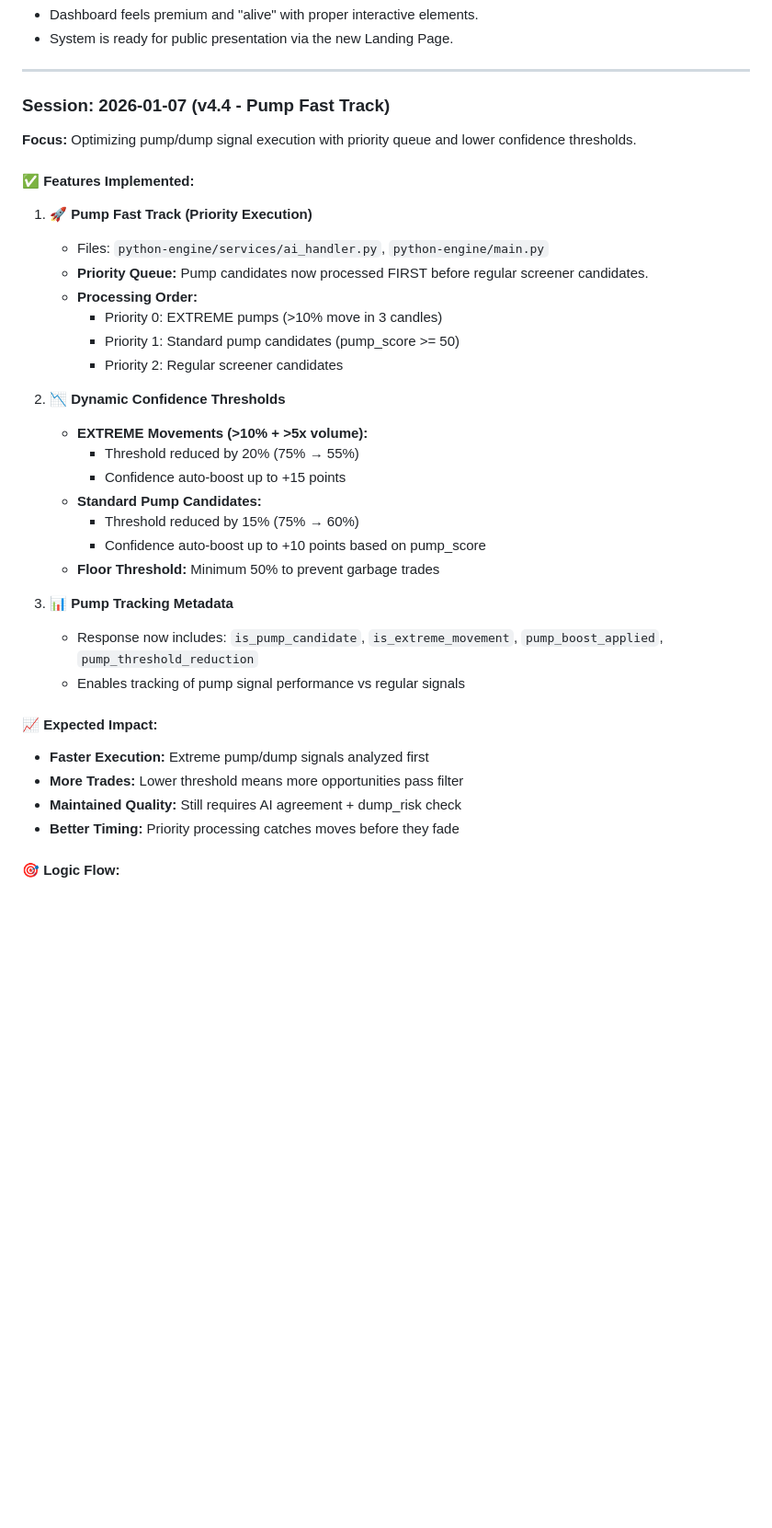
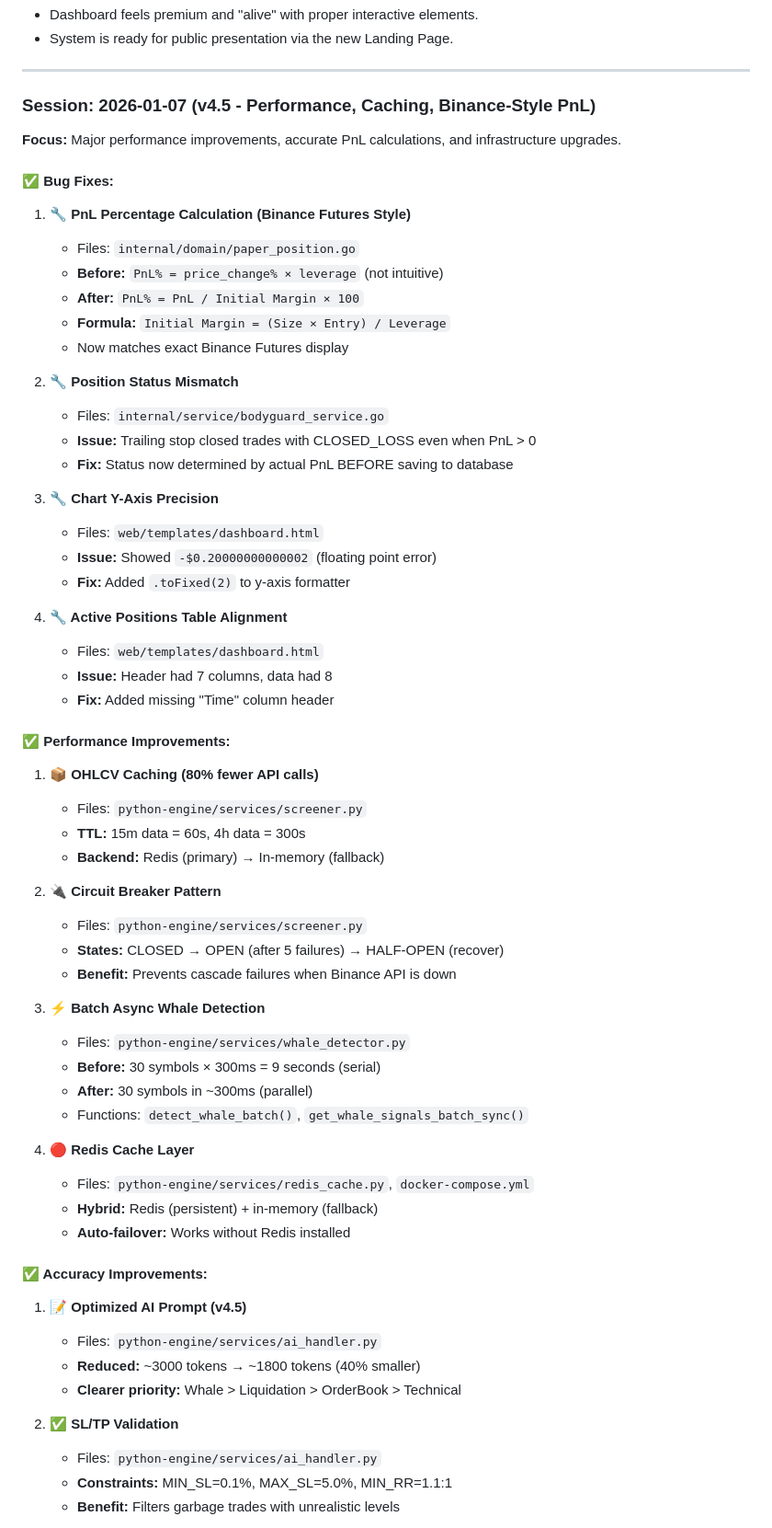
Before and after one commit to virhanali/neurotrade, a Markdown page: .claude/claude.md, the part around one of its changes. Shown at 92% size. Rendered like a GitHub page; blank space fills up the shorter version.

```diff
--- a/.claude/claude.md
+++ b/.claude/claude.md
@@ -758,37 +758,66 @@ Ready for deployment! 🚀
 
 ---
 
-### Session: 2026-01-07 (v4.4 - Pump Fast Track)
+### Session: 2026-01-07 (v4.5 - Performance, Caching, Binance-Style PnL)
 
-**Focus:** Optimizing pump/dump signal execution with priority queue and lower confidence thresholds.
+**Focus:** Major performance improvements, accurate PnL calculations, and infrastructure upgrades.
 
-#### ✅ Features Implemented:
+#### ✅ Bug Fixes:
 
-1.  **🚀 Pump Fast Track (Priority Execution)**
-    *   Files: `python-engine/services/ai_handler.py`, `python-engine/main.py`
-    *   **Priority Queue:** Pump candidates now processed FIRST before regular screener candidates.
-    *   **Processing Order:**
-        *   Priority 0: EXTREME pumps (>10% move in 3 candles)
-        *   Priority 1: Standard pump candidates (pump_score >= 50)
-        *   Priority 2: Regular screener candidates
+1.  **🔧 PnL Percentage Calculation (Binance Futures Style)**
+    *   Files: `internal/domain/paper_position.go`
+    *   **Before:** `PnL% = price_change% × leverage` (not intuitive)
+    *   **After:** `PnL% = PnL / Initial Margin × 100`
+    *   **Formula:** `Initial Margin = (Size × Entry) / Leverage`
+    *   Now matches exact Binance Futures display
 
-2.  **📉 Dynamic Confidence Thresholds**
-    *   **EXTREME Movements (>10% + >5x volume):**
-        *   Threshold reduced by 20% (75% → 55%)
-        *   Confidence auto-boost up to +15 points
-    *   **Standard Pump Candidates:**
-        *   Threshold reduced by 15% (75% → 60%)
-        *   Confidence auto-boost up to +10 points based on pump_score
-    *   **Floor Threshold:** Minimum 50% to prevent garbage trades
+2.  **🔧 Position Status Mismatch**
+    *   Files: `internal/service/bodyguard_service.go`
+    *   **Issue:** Trailing stop closed trades with CLOSED_LOSS even when PnL > 0
+    *   **Fix:** Status now determined by actual PnL BEFORE saving to database
 
-3.  **📊 Pump Tracking Metadata**
-    *   Response now includes: `is_pump_candidate`, `is_extreme_movement`, `pump_boost_applied`, `pump_threshold_reduction`
-    *   Enables tracking of pump signal performance vs regular signals
+3.  **🔧 Chart Y-Axis Precision**
+    *   Files: `web/templates/dashboard.html`
+    *   **Issue:** Showed `-$0.20000000000002` (floating point error)
+    *   **Fix:** Added `.toFixed(2)` to y-axis formatter
 
-#### 📈 Expected Impact:
-*   **Faster Execution:** Extreme pump/dump signals analyzed first
-*   **More Trades:** Lower threshold means more opportunities pass filter
-*   **Maintained Quality:** Still requires AI agreement + dump_risk check
-*   **Better Timing:** Priority processing catches moves before they fade
+4.  **🔧 Active Positions Table Alignment**
+    *   Files: `web/templates/dashboard.html`
+    *   **Issue:** Header had 7 columns, data had 8
+    *   **Fix:** Added missing "Time" column header
 
-#### 🎯 Logic Flow:
+#### ✅ Performance Improvements:
+
+1.  **📦 OHLCV Caching (80% fewer API calls)**
+    *   Files: `python-engine/services/screener.py`
+    *   **TTL:** 15m data = 60s, 4h data = 300s
+    *   **Backend:** Redis (primary) → In-memory (fallback)
+
+2.  **🔌 Circuit Breaker Pattern**
+    *   Files: `python-engine/services/screener.py`
+    *   **States:** CLOSED → OPEN (after 5 failures) → HALF-OPEN (recover)
+    *   **Benefit:** Prevents cascade failures when Binance API is down
+
+3.  **⚡ Batch Async Whale Detection**
+    *   Files: `python-engine/services/whale_detector.py`
+    *   **Before:** 30 symbols × 300ms = 9 seconds (serial)
+    *   **After:** 30 symbols in ~300ms (parallel)
+    *   Functions: `detect_whale_batch()`, `get_whale_signals_batch_sync()`
+
+4.  **🔴 Redis Cache Layer**
+    *   Files: `python-engine/services/redis_cache.py`, `docker-compose.yml`
+    *   **Hybrid:** Redis (persistent) + in-memory (fallback)
+    *   **Auto-failover:** Works without Redis installed
+
+#### ✅ Accuracy Improvements:
+
+1.  **📝 Optimized AI Prompt (v4.5)**
+    *   Files: `python-engine/services/ai_handler.py`
+    *   **Reduced:** ~3000 tokens → ~1800 tokens (40% smaller)
+    *   **Clearer priority:** Whale > Liquidation > OrderBook > Technical
+
+2.  **✅ SL/TP Validation**
+    *   Files: `python-engine/services/ai_handler.py`
+    *   **Constraints:** MIN_SL=0.1%, MAX_SL=5.0%, MIN_RR=1.1:1
+    *   **Benefit:** Filters garbage trades with unrealistic levels
+
```
Also changed, not shown: other parts of .claude/claude.md (+49 -16 lines), claude-context.md (deleted, +0 -420 lines).
